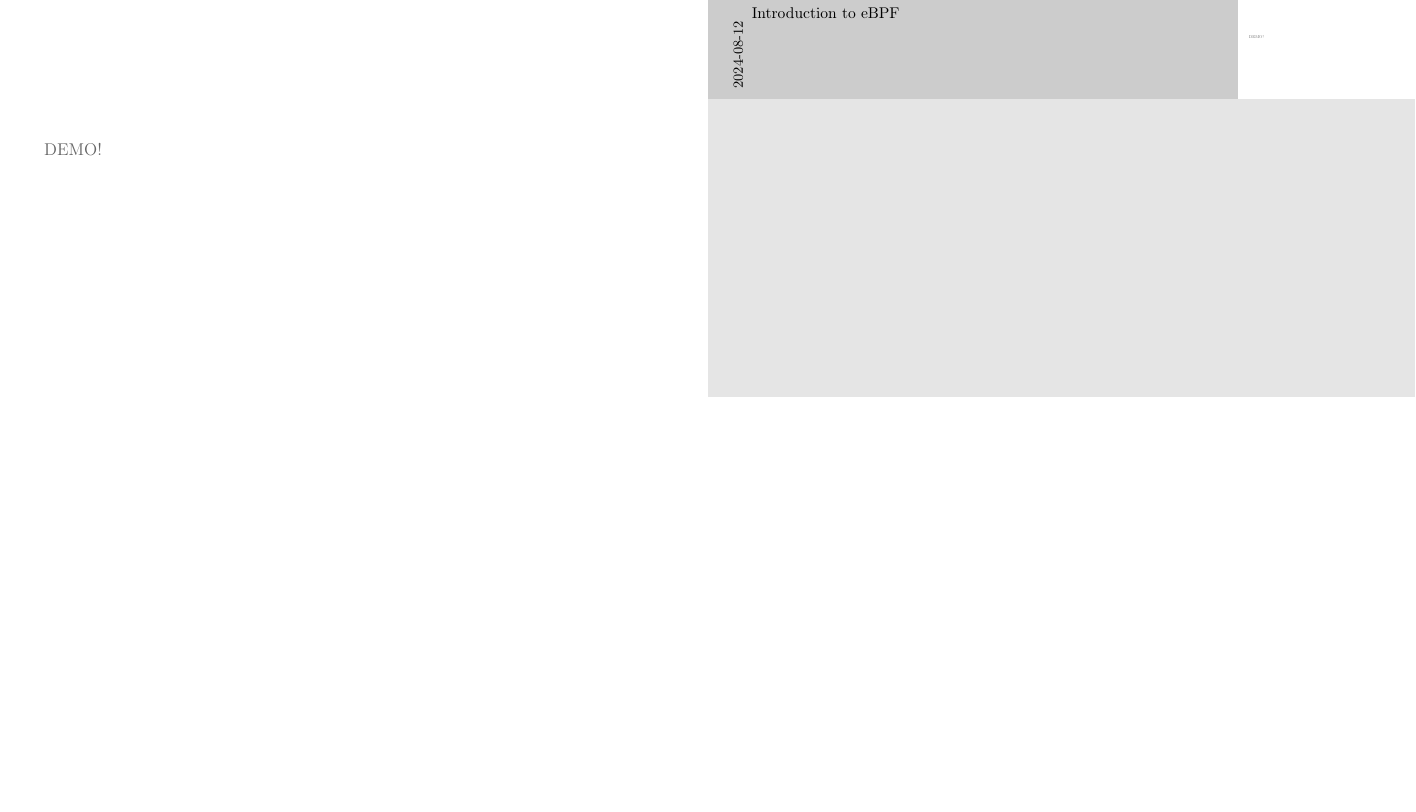
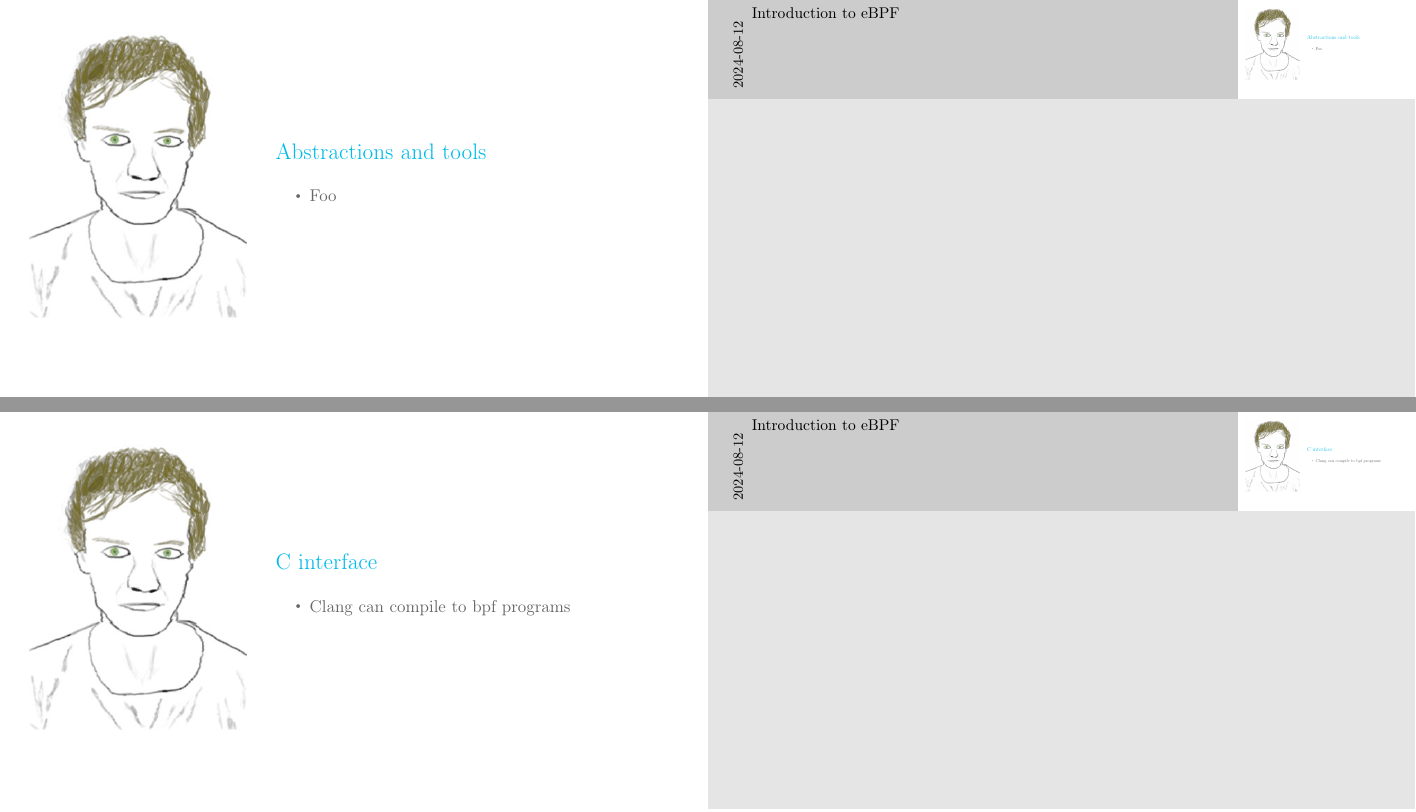
Before and after one commit to martiert/ebpf, LaTeX slides (presentation/ebpf.tex): page 12 of 13 before the commit and pages 12 and 13 of 15 after it, the two joined at a grey line, the shorter picture padded with empty space. Compiled offline with pdfLaTeX.

Commit message:
presentation: More outlining

```diff
--- a/presentation/ebpf.tex
+++ b/presentation/ebpf.tex
@@ -77,7 +77,7 @@
       \end{column}
     \end{columns}
   }
-\newcommand{\demo}{\begin{frame}{DEMO!}\end{frame}}
+\newcommand{\demo}[1]{\begin{frame}{DEMO!}\note{#1}\end{frame}}
 
 \begin{document}
 
@@ -160,8 +160,41 @@
   }
 \end{frame}
 
+\begin{frame}
+  \begin{SplitView}{images/mertsas.jpg}{Abstractions and tools}
+    \begin{itemize}
+      \item Foo
+    \end{itemize}
+  \end{SplitView}
+
+  \note{
+  }
+\end{frame}
+
+\begin{frame}
+  \begin{SplitView}{images/mertsas.jpg}{C interface}
+    \begin{itemize}
+      \item Clang can compile to bpf programs
+    \end{itemize}
+  \end{SplitView}
+
+  \note{
+  }
+\end{frame}
+
 % Implementing a simple ebpf program
-\demo
+\demo{
+  \begin{itemize}
+    \item bpftool prog to show that it is loaded
+    \item cat /sys/kernel/debug/tracing/trace\_pipe
+  \end{itemize}
+}
+
+% Adding ppid to watch from userspace
+
+% Adding communication to userspace
+
+% Change ppid to a string
 
 \begin{frame}
   \begin{SplitView}{images/Wictor.jpg}{Thank you}
```
